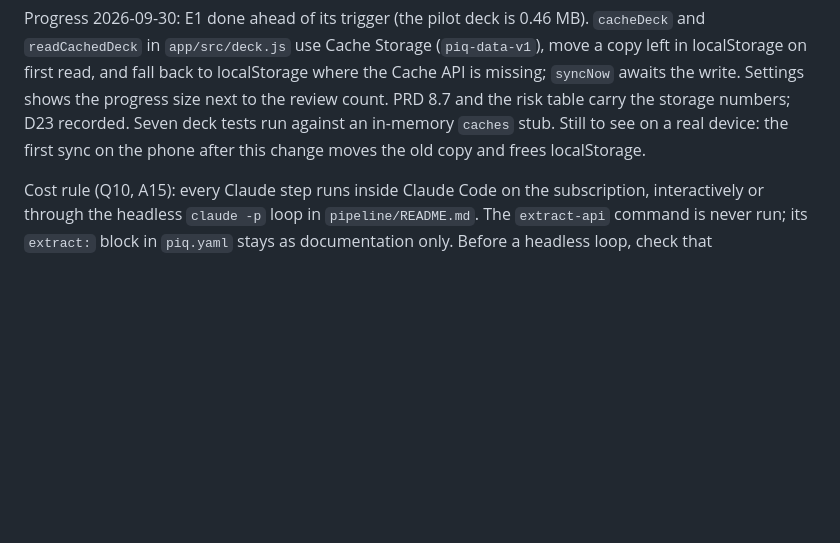
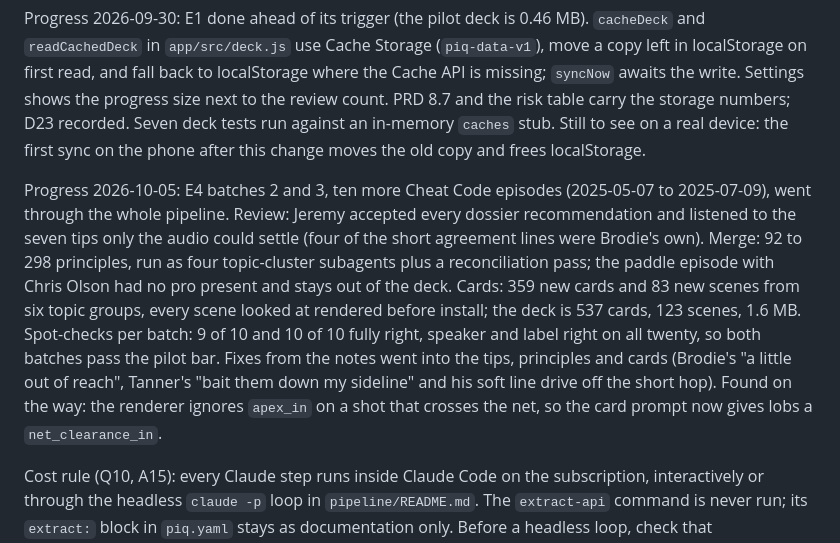
Before and after one commit to jeremys-apps/pickleball-iq, a Markdown page: plan.md, the part around the change. GitHub-like rendering; blank space fills up the shorter version.

Commit message:
Plan: E4 progress for batches 2 and 3, reviewed, merged to 298 principles, 537 cards, both spot-checks passed (E4, AC-6)

```diff
--- a/plan.md
+++ b/plan.md
@@ -752,6 +752,22 @@ table carry the storage numbers; D23 recorded. Seven deck tests run against an
 in-memory `caches` stub. Still to see on a real device: the first sync on the
 phone after this change moves the old copy and frees localStorage.
 
+Progress 2026-10-05: E4 batches 2 and 3, ten more Cheat Code episodes
+(2025-05-07 to 2025-07-09), went through the whole pipeline. Review: Jeremy
+accepted every dossier recommendation and listened to the seven tips only the
+audio could settle (four of the short agreement lines were Brodie's own).
+Merge: 92 to 298 principles, run as four topic-cluster subagents plus a
+reconciliation pass; the paddle episode with Chris Olson had no pro present
+and stays out of the deck. Cards: 359 new cards and 83 new scenes from six
+topic groups, every scene looked at rendered before install; the deck is 537
+cards, 123 scenes, 1.6 MB. Spot-checks per batch: 9 of 10 and 10 of 10 fully
+right, speaker and label right on all twenty, so both batches pass the pilot
+bar. Fixes from the notes went into the tips, principles and cards (Brodie's
+"a little out of reach", Tanner's "bait them down my sideline" and his soft
+line drive off the short hop). Found on the way: the renderer ignores
+`apex_in` on a shot that crosses the net, so the card prompt now gives lobs a
+`net_clearance_in`.
+
 Cost rule (Q10, A15): every Claude step runs inside Claude Code on the
 subscription, interactively or through the headless `claude -p` loop in
 `pipeline/README.md`. The `extract-api` command is never run; its `extract:`
```
